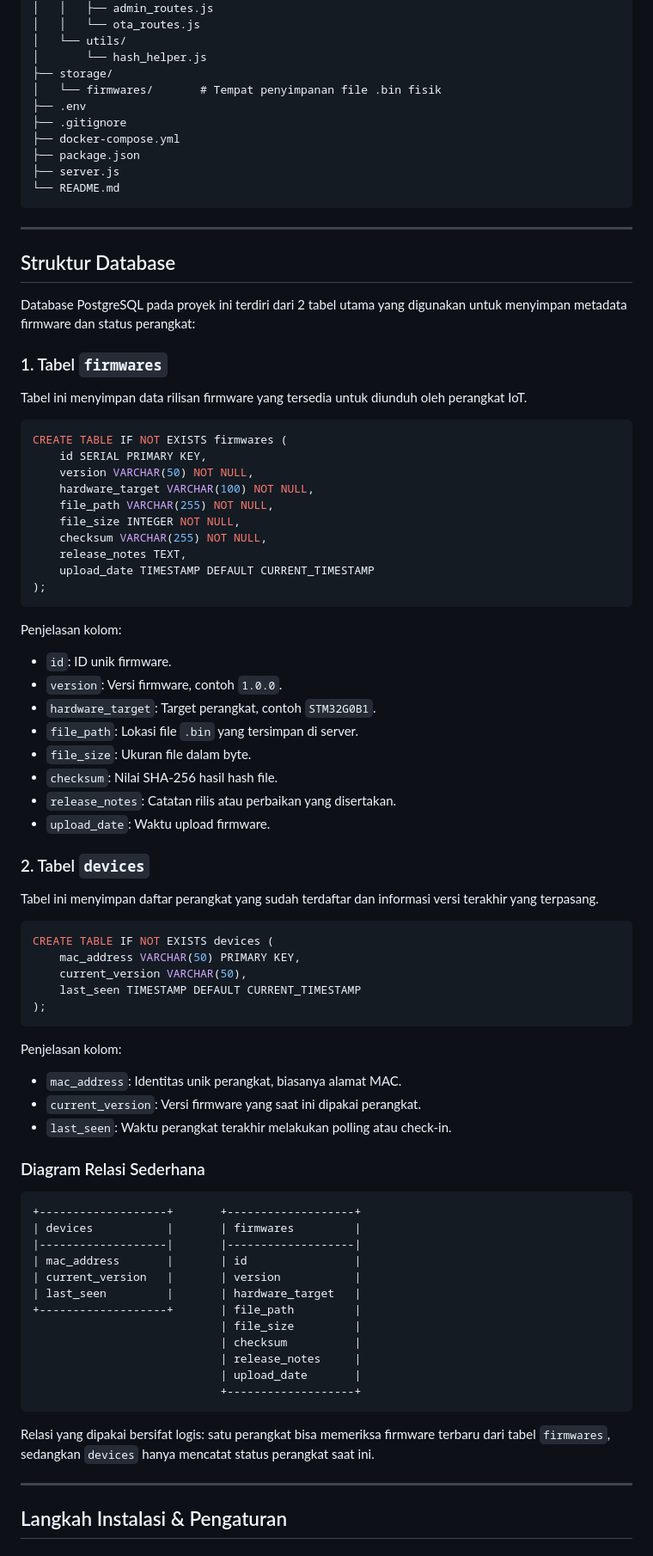
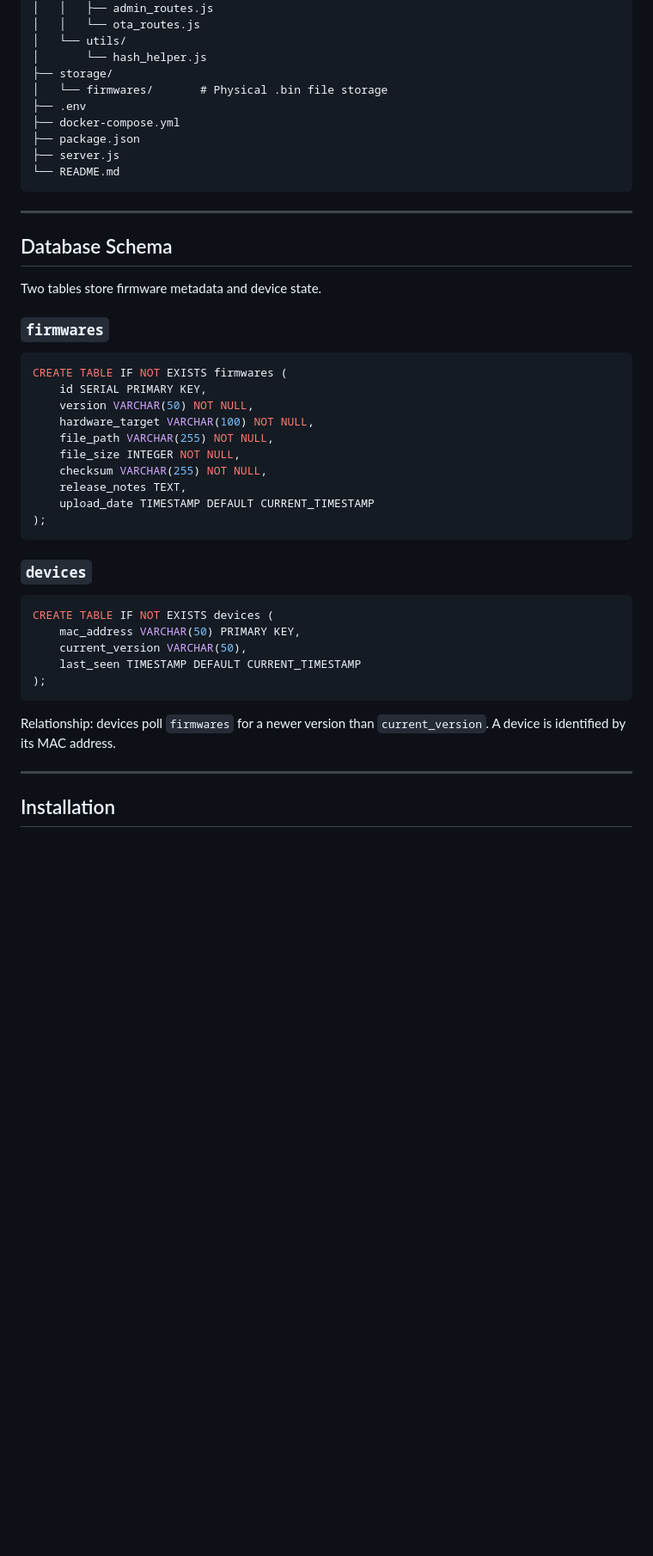
Before and after one commit to dst0x/dstx-demo-dashboard-ota-server, a Markdown page: README.md, the part around one of its changes. Shown at 86% size. GitHub-like rendering; blank space fills up the shorter version.

````diff
--- a/README.md
+++ b/README.md
@@ -55,9 +53,8 @@ mertani_ota-server/
 │   └── utils/
 │       └── hash_helper.js
 ├── storage/
-│   └── firmwares/       # Tempat penyimpanan file .bin fisik
+│   └── firmwares/       # Physical .bin file storage
 ├── .env
-├── .gitignore
 ├── docker-compose.yml
 ├── package.json
 ├── server.js
@@ -66,13 +63,11 @@ mertani_ota-server/
 
 ---
 
-## Struktur Database
+## Database Schema
 
-Database PostgreSQL pada proyek ini terdiri dari 2 tabel utama yang digunakan untuk menyimpan metadata firmware dan status perangkat:
+Two tables store firmware metadata and device state.
 
-### 1. Tabel `firmwares`
-
-Tabel ini menyimpan data rilisan firmware yang tersedia untuk diunduh oleh perangkat IoT.
+### `firmwares`
 
 ```sql
 CREATE TABLE IF NOT EXISTS firmwares (
@@ -87,20 +82,7 @@ CREATE TABLE IF NOT EXISTS firmwares (
 );
 ```
 
-Penjelasan kolom:
-
-- `id`: ID unik firmware.
-- `version`: Versi firmware, contoh `1.0.0`.
-- `hardware_target`: Target perangkat, contoh `STM32G0B1`.
-- `file_path`: Lokasi file `.bin` yang tersimpan di server.
-- `file_size`: Ukuran file dalam byte.
-- `checksum`: Nilai SHA-256 hasil hash file.
-- `release_notes`: Catatan rilis atau perbaikan yang disertakan.
-- `upload_date`: Waktu upload firmware.
-
-### 2. Tabel `devices`
-
-Tabel ini menyimpan daftar perangkat yang sudah terdaftar dan informasi versi terakhir yang terpasang.
+### `devices`
 
 ```sql
 CREATE TABLE IF NOT EXISTS devices (
@@ -110,32 +92,9 @@ CREATE TABLE IF NOT EXISTS devices (
 );
 ```
 
-Penjelasan kolom:
-
-- `mac_address`: Identitas unik perangkat, biasanya alamat MAC.
-- `current_version`: Versi firmware yang saat ini dipakai perangkat.
-- `last_seen`: Waktu perangkat terakhir melakukan polling atau check-in.
-
-### Diagram Relasi Sederhana
-
-```text
-+-------------------+       +-------------------+
-| devices           |       | firmwares         |
-|-------------------|       |-------------------|
-| mac_address       |       | id                |
-| current_version   |       | version           |
-| last_seen         |       | hardware_target   |
-+-------------------+       | file_path         |
-                            | file_size         |
-                            | checksum          |
-                            | release_notes     |
-                            | upload_date       |
-                            +-------------------+
-```
-
-Relasi yang dipakai bersifat logis: satu perangkat bisa memeriksa firmware terbaru dari tabel `firmwares`, sedangkan `devices` hanya mencatat status perangkat saat ini.
+Relationship: devices poll `firmwares` for a newer version than `current_version`. A device is identified by its MAC address.
 
 ---
 
-## Langkah Instalasi & Pengaturan
+## Installation
 
````
Also changed, not shown: other parts of README.md (+61 -66 lines).
